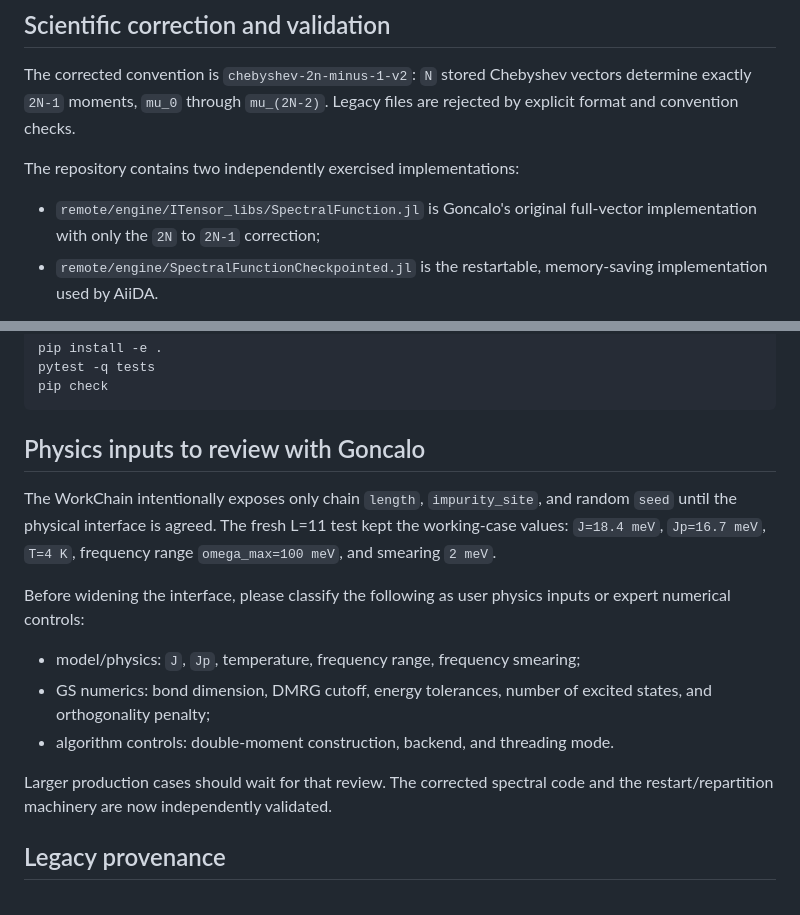
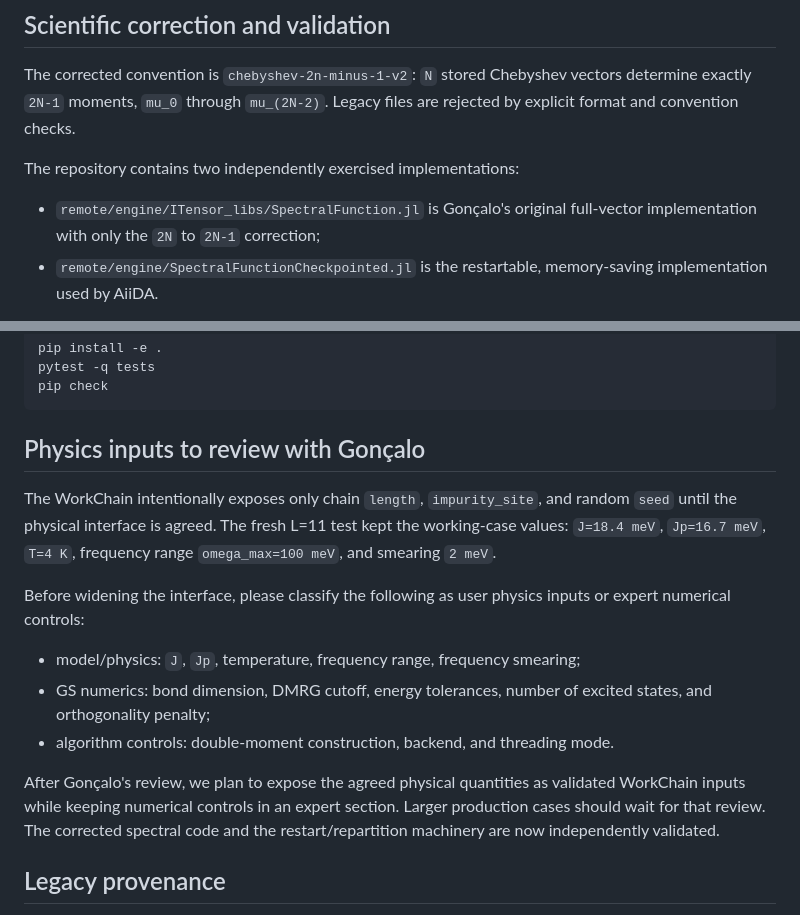
Before and after one commit to nanotech-empa/aiida-itensor-spin, a Markdown page: README.md, 2 parts joined by grey strips. GitHub-like rendering.

Commit message:
Credit original code and present L11 validation

````diff
--- a/README.md
+++ b/README.md
@@ -17,7 +20,7 @@ files are rejected by explicit format and convention checks.
 
 The repository contains two independently exercised implementations:
 
-- `remote/engine/ITensor_libs/SpectralFunction.jl` is Goncalo's original
+- `remote/engine/ITensor_libs/SpectralFunction.jl` is Gonçalo's original
   full-vector implementation with only the `2N` to `2N-1` correction;
 - `remote/engine/SpectralFunctionCheckpointed.jl` is the restartable,
   memory-saving implementation used by AiiDA.
@@ -79,7 +103,7 @@ pytest -q tests
 pip check
 ```
 
-## Physics inputs to review with Goncalo
+## Physics inputs to review with Gonçalo
 
 The WorkChain intentionally exposes only chain `length`, `impurity_site`, and
 random `seed` until the physical interface is agreed. The fresh L=11 test kept
@@ -94,7 +118,7 @@ inputs or expert numerical controls:
   states, and orthogonality penalty;
 - algorithm controls: double-moment construction, backend, and threading mode.
 
-Larger production cases should wait for that review. The corrected spectral
+After Gonçalo's review, we plan to expose the agreed physical quantities as validated WorkChain inputs while keeping numerical controls in an expert section. Larger production cases should wait for that review. The corrected spectral
 code and the restart/repartition machinery are now independently validated.
 
 ## Legacy provenance
````
Also changed, not shown: other parts of README.md (+24 -0 lines), results/L11/README.md (+2 -0 lines), results/L11/l11_spectrum.png (added), 1 other file.
